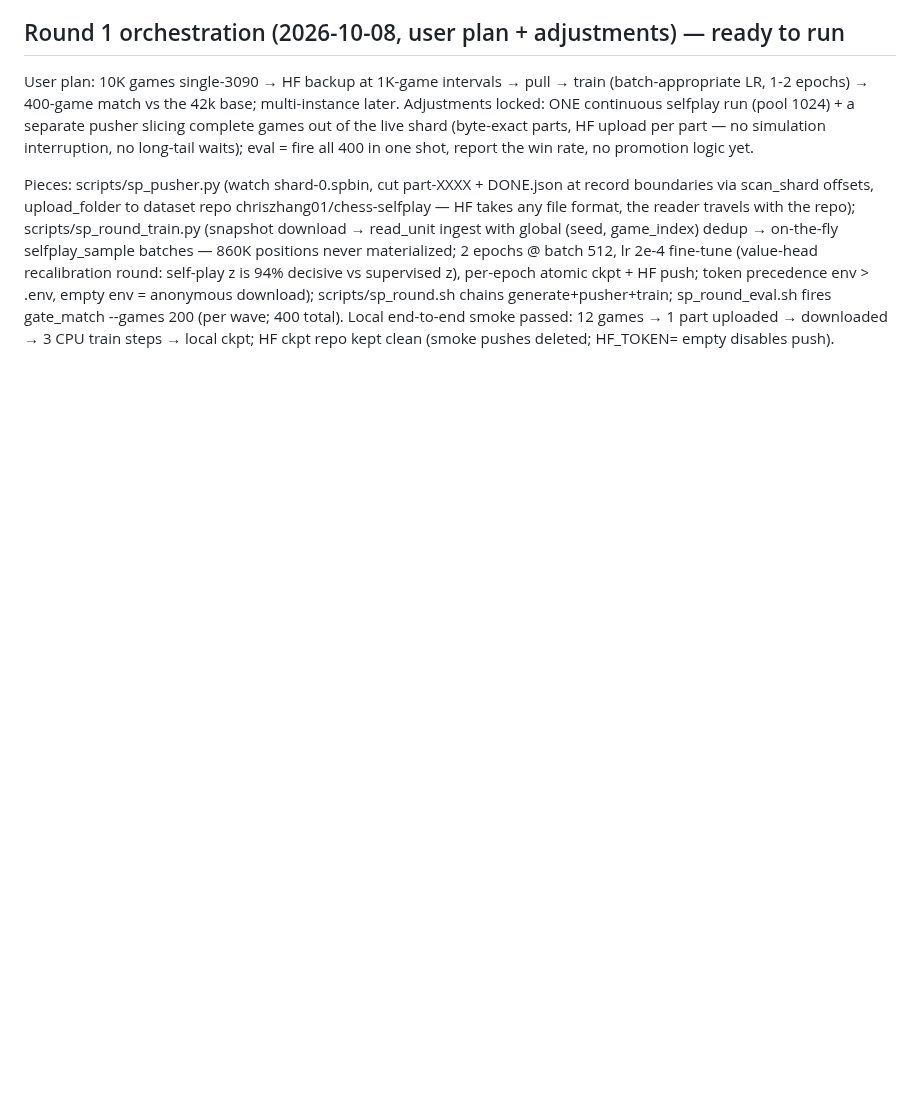
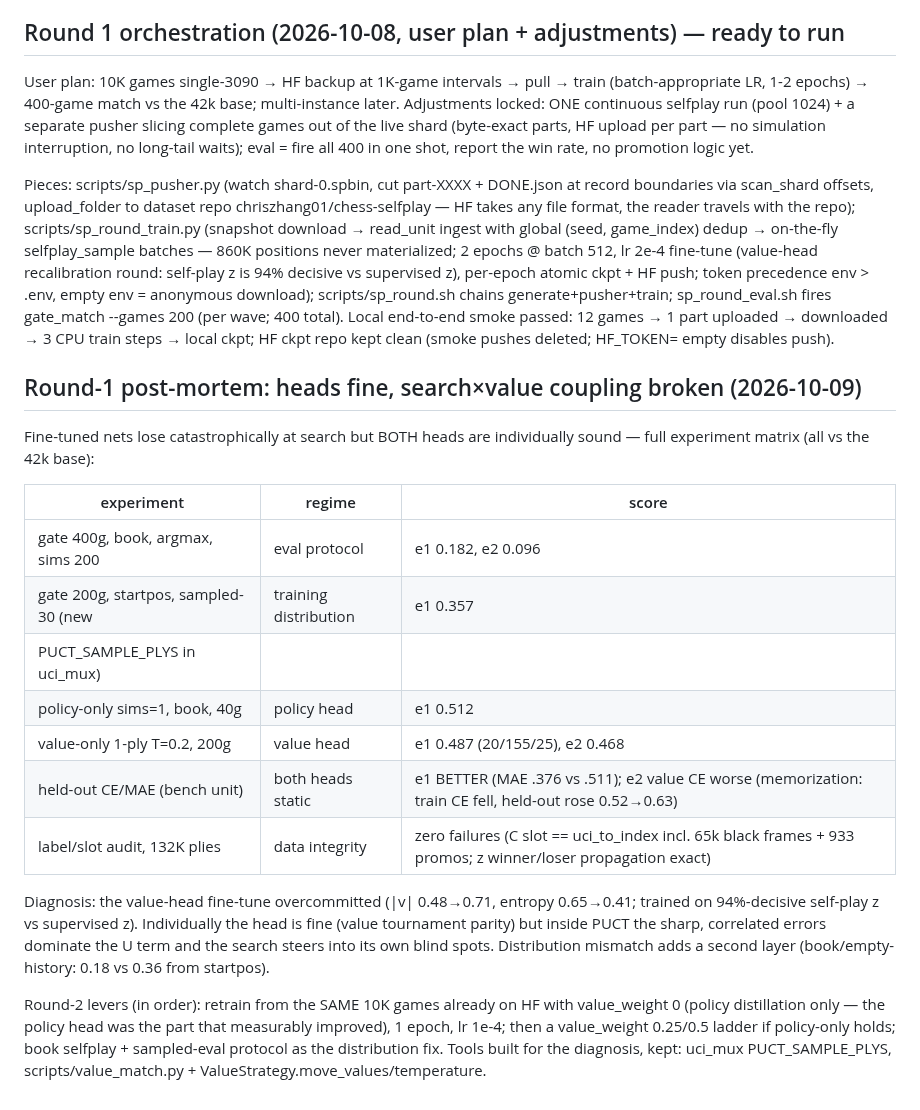
Before and after one commit to slcz/chess, a Markdown page: puct_mcts_plan.md, the part around the change. Drawn GitHub-style; blank space fills up the shorter version.

Commit message:
docs: round-1 post-mortem — heads individually sound, search x value coupling broken (full experiment matrix)

```diff
--- a/puct_mcts_plan.md
+++ b/puct_mcts_plan.md
@@ -880,3 +880,33 @@ gate_match --games 200 (per wave; 400 total). Local end-to-end smoke
 passed: 12 games → 1 part uploaded → downloaded → 3 CPU train steps →
 local ckpt; HF ckpt repo kept clean (smoke pushes deleted; HF_TOKEN=
 empty disables push).
+
+## Round-1 post-mortem: heads fine, search×value coupling broken (2026-10-09)
+
+Fine-tuned nets lose catastrophically at search but BOTH heads are
+individually sound — full experiment matrix (all vs the 42k base):
+
+| experiment                              | regime                | score |
+|-----------------------------------------|-----------------------|-------|
+| gate 400g, book, argmax, sims 200       | eval protocol         | e1 0.182, e2 0.096 |
+| gate 200g, startpos, sampled-30 (new    | training distribution | e1 0.357 |
+|   PUCT_SAMPLE_PLYS in uci_mux)          |                       |       |
+| policy-only sims=1, book, 40g           | policy head           | e1 0.512 |
+| value-only 1-ply T=0.2, 200g            | value head            | e1 0.487 (20/155/25), e2 0.468 |
+| held-out CE/MAE (bench unit)            | both heads static     | e1 BETTER (MAE .376 vs .511); e2 value CE worse (memorization: train CE fell, held-out rose 0.52→0.63) |
+| label/slot audit, 132K plies            | data integrity        | zero failures (C slot == uci_to_index incl. 65k black frames + 933 promos; z winner/loser propagation exact) |
+
+Diagnosis: the value-head fine-tune overcommitted (|v| 0.48→0.71,
+entropy 0.65→0.41; trained on 94%-decisive self-play z vs supervised z).
+Individually the head is fine (value tournament parity) but inside PUCT
+the sharp, correlated errors dominate the U term and the search steers
+into its own blind spots. Distribution mismatch adds a second layer
+(book/empty-history: 0.18 vs 0.36 from startpos).
+
+Round-2 levers (in order): retrain from the SAME 10K games already on
+HF with value_weight 0 (policy distillation only — the policy head was
+the part that measurably improved), 1 epoch, lr 1e-4; then a
+value_weight 0.25/0.5 ladder if policy-only holds; book selfplay +
+sampled-eval protocol as the distribution fix. Tools built for the
+diagnosis, kept: uci_mux PUCT_SAMPLE_PLYS, scripts/value_match.py +
+ValueStrategy.move_values/temperature.
```
